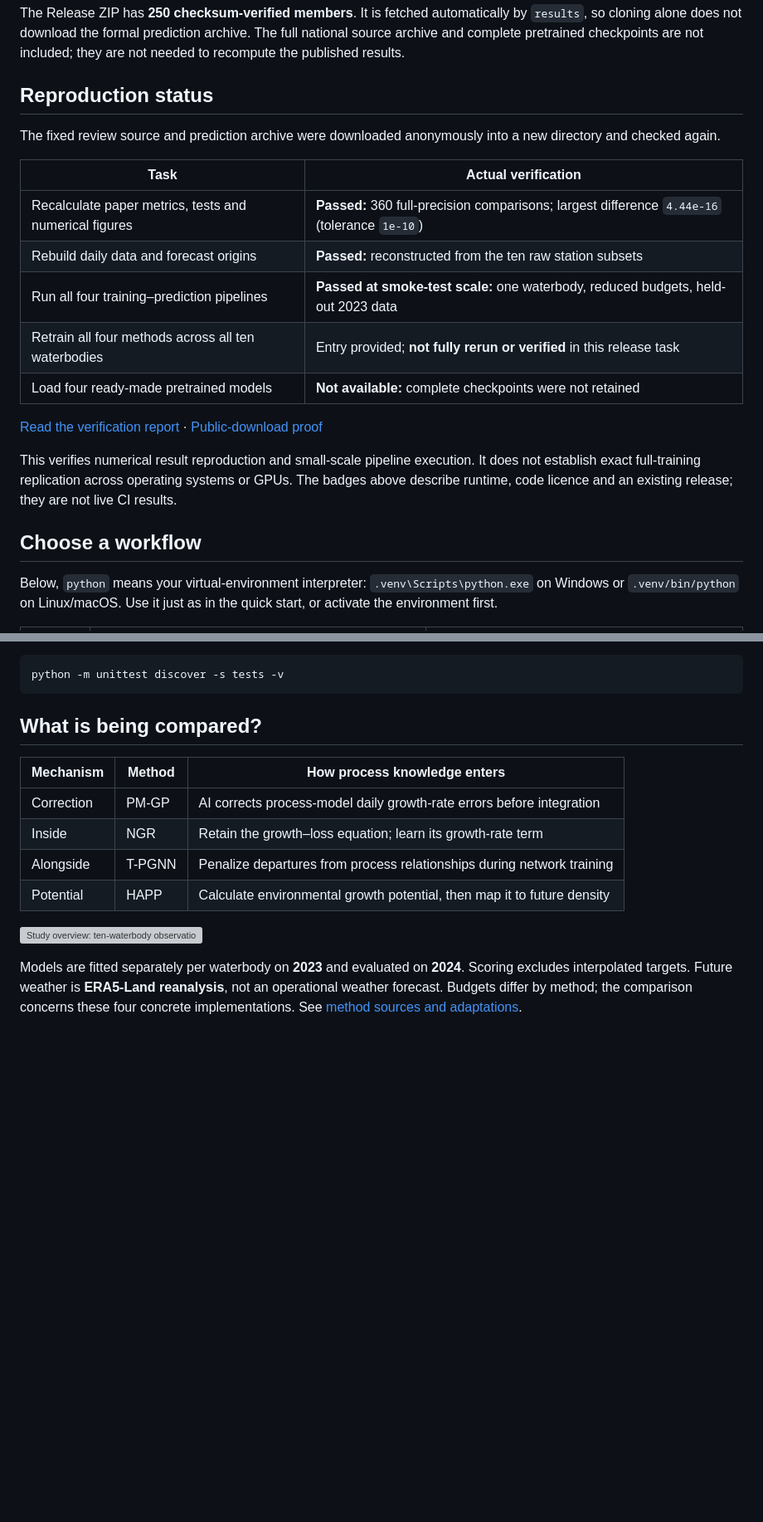
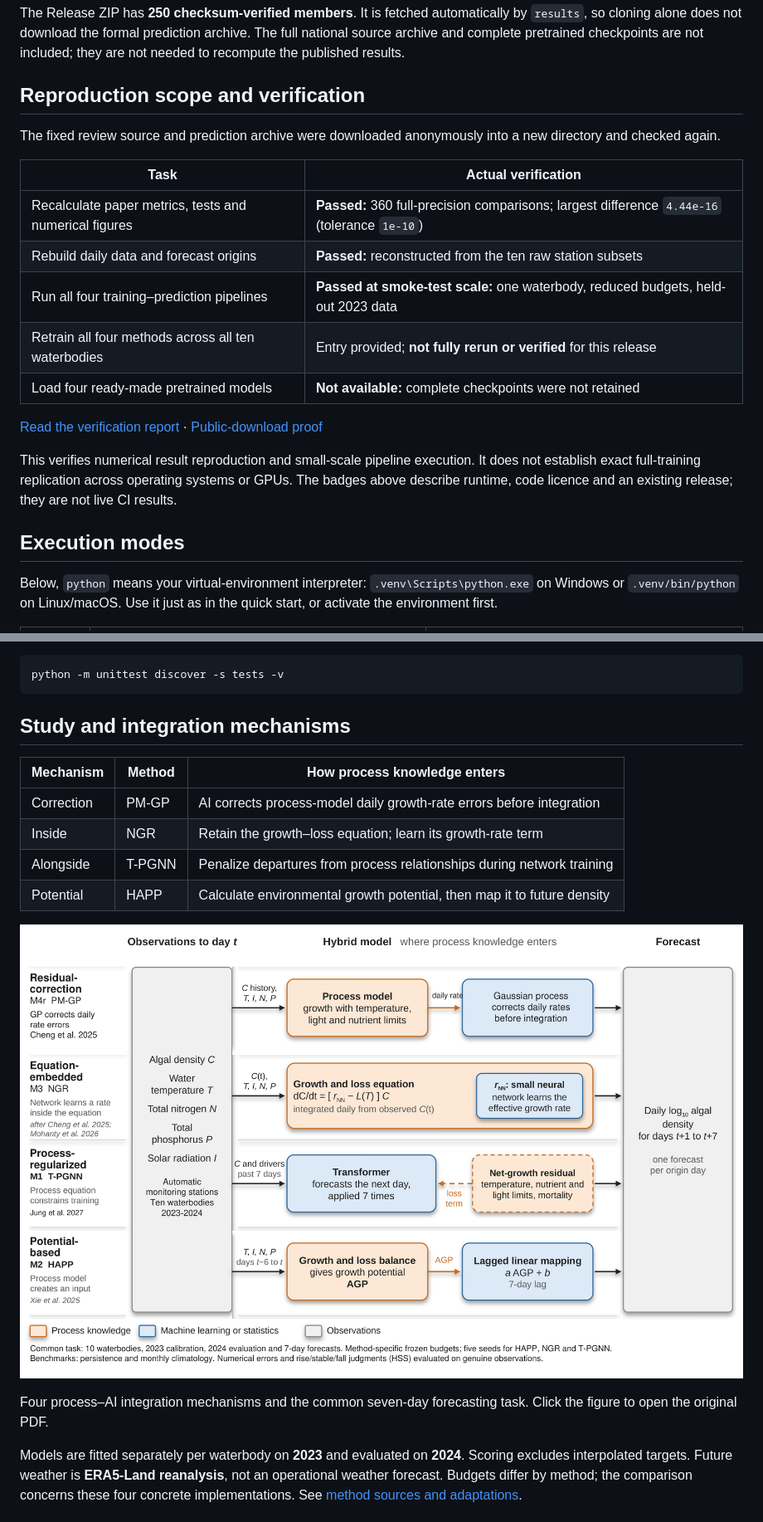
Before and after one commit to Elio-SiChien/algal-bloom-hybrid-benchmark, a Markdown page: README.md, 2 parts joined by grey strips. Shown at 83% size. Rendered like a GitHub page; pictures changed too: assets/Fig1_hybrid_framework.png (added); blank space fills up the shorter version; grey boxes are pictures that could not be loaded.

Commit message:
docs: use public-facing bilingual text and original framework figure

````diff
--- a/README.md
+++ b/README.md
@@ -60,7 +61,8 @@ See [offline use, outputs and advanced commands](docs/REPRODUCING.md).
 The Release ZIP has **250 checksum-verified members**. It is fetched automatically by `results`, so cloning alone does not download the formal prediction archive. The full national source archive and complete pretrained checkpoints are not included; they are not needed to recompute the published results.
 
 <a id="what-is-reproduced"></a>
-## Reproduction status
+<a id="reproduction-status"></a>
+## Reproduction scope and verification
 
 The fixed review source and prediction archive were downloaded anonymously into a new directory and checked again.
 
@@ -69,7 +71,7 @@ The fixed review source and prediction archive were downloaded anonymously into
 | Recalculate paper metrics, tests and numerical figures | **Passed:** 360 full-precision comparisons; largest difference `4.44e-16` (tolerance `1e-10`) |
 | Rebuild daily data and forecast origins | **Passed:** reconstructed from the ten raw station subsets |
 | Run all four training–prediction pipelines | **Passed at smoke-test scale:** one waterbody, reduced budgets, held-out 2023 data |
-| Retrain all four methods across all ten waterbodies | Entry provided; **not fully rerun or verified** in this release task |
+| Retrain all four methods across all ten waterbodies | Entry provided; **not fully rerun or verified** for this release |
 | Load four ready-made pretrained models | **Not available:** complete checkpoints were not retained |
 
 [Read the verification report](docs/VERIFICATION.md) · [Public-download proof](docs/PUBLICATION.md)
@@ -78,7 +80,8 @@ This verifies numerical result reproduction and small-scale pipeline execution.
 
 <a id="four-method-smoke-test-and-full-training"></a>
 <a id="rebuild-the-selected-station-daily-data"></a>
-## Choose a workflow
+<a id="choose-a-workflow"></a>
+## Execution modes
 
 Below, `python` means your virtual-environment interpreter: `.venv\Scripts\python.exe` on Windows or `.venv/bin/python` on Linux/macOS. Use it just as in the quick start, or activate the environment first.
 
@@ -97,7 +100,8 @@ Run the input-integrity and failure checks with:
 python -m unittest discover -s tests -v
 ```
 
-## What is being compared?
+<a id="what-is-being-compared"></a>
+## Study and integration mechanisms
 
 | Mechanism | Method | How process knowledge enters |
 |---|---|---|
@@ -106,7 +110,9 @@ python -m unittest discover -s tests -v
 | Alongside | T-PGNN | Penalize departures from process relationships during network training |
 | Potential | HAPP | Calculate environmental growth potential, then map it to future density |
 
-![Study overview: ten-waterbody observations, four hybrid implementations, and seven-day forecasts of change. Explanatory diagram, not a result plot.](assets/benchmark-overview.png)
+[![Four process–AI integration mechanisms and the common seven-day forecasting task.](assets/Fig1_hybrid_framework.png)](assets/Fig1_hybrid_framework.pdf)
+
+Four process–AI integration mechanisms and the common seven-day forecasting task. Click the figure to open the original PDF.
 
 <a id="scientific-conditions-to-retain"></a>
 Models are fitted separately per waterbody on **2023** and evaluated on **2024**. Scoring excludes interpolated targets. Future weather is **ERA5-Land reanalysis**, not an operational weather forecast. Budgets differ by method; the comparison concerns these four concrete implementations. See [method sources and adaptations](docs/METHODS.md).
````
Also changed, not shown: other parts of README.md (+3 -2 lines), README_zh.md (+14 -8 lines).
